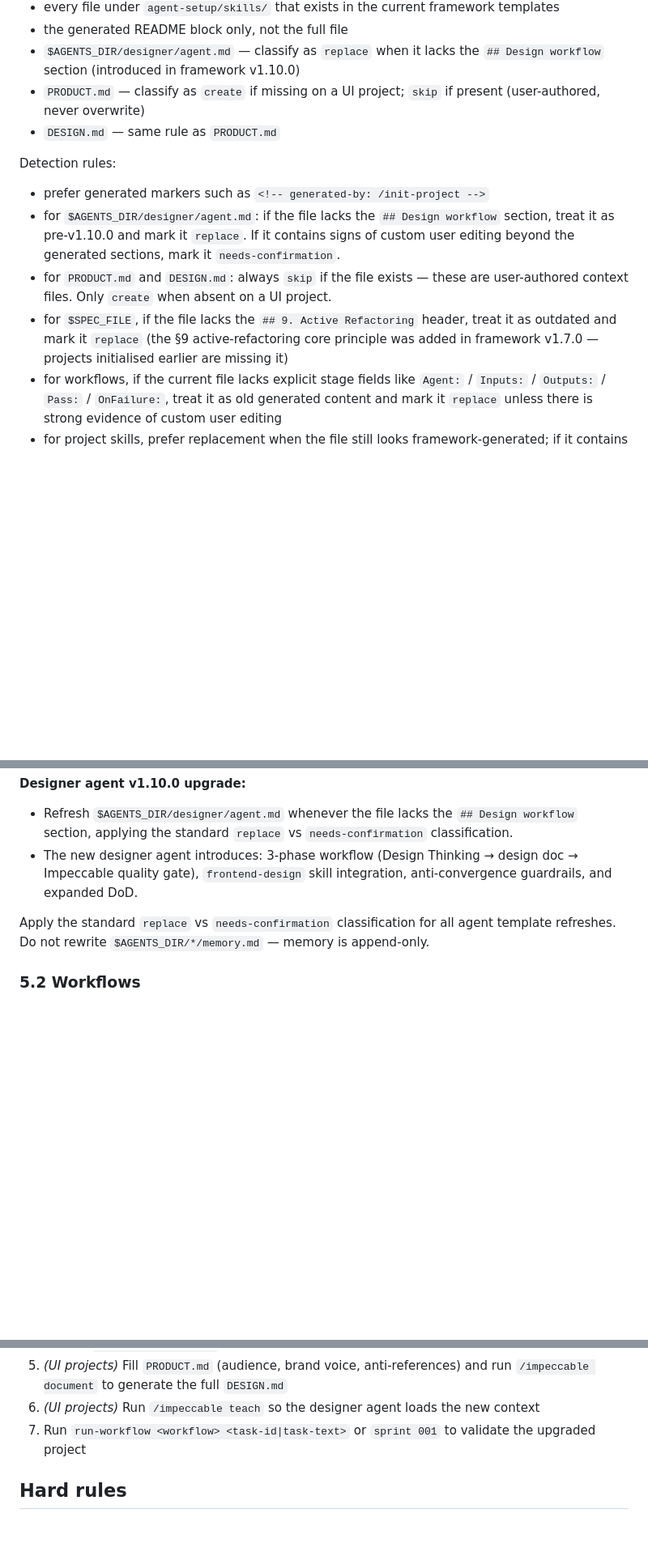
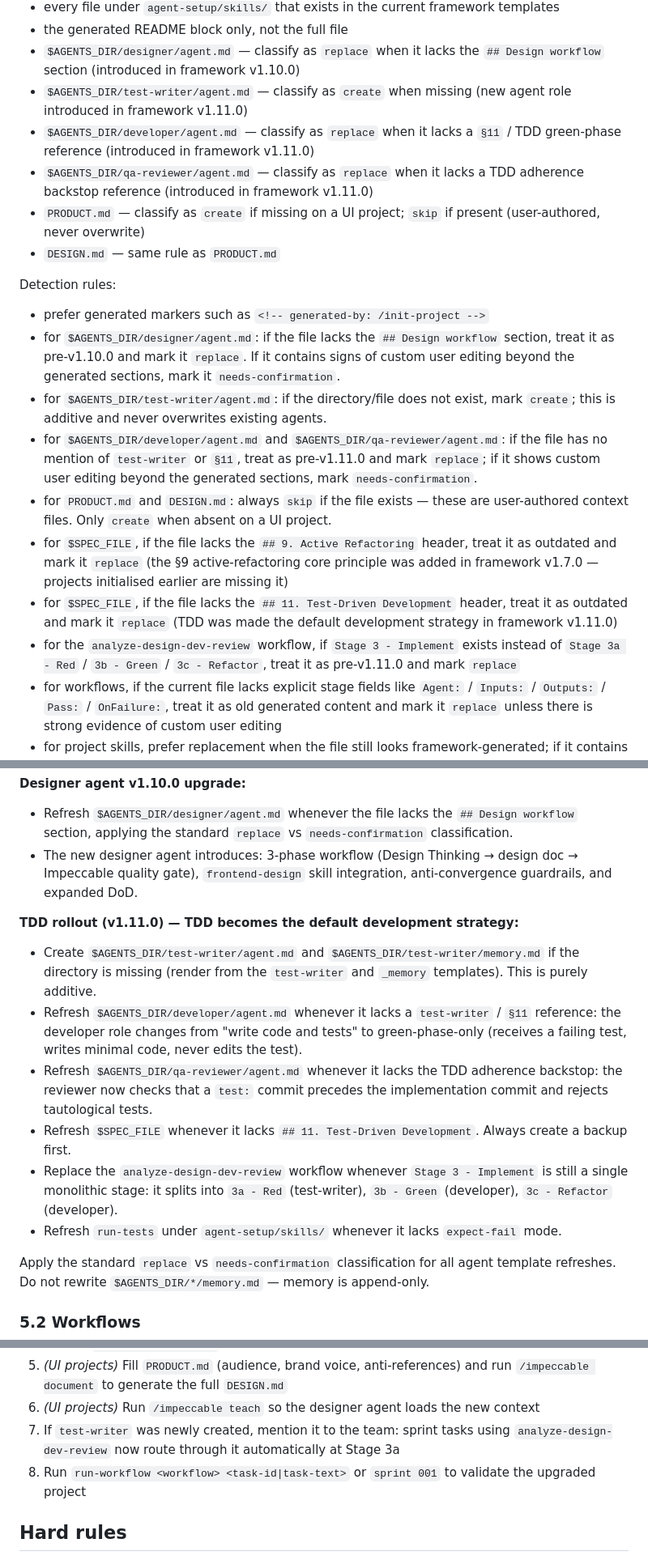
Before and after one commit to josias-koffi/agent-setup, a Markdown page: skills/upgrade-project.md, 3 parts joined by grey strips. Shown at 81% size. Drawn GitHub-style; blank space fills up the shorter version.

Commit message:
feat(tdd): add upgrade-project migration path for the TDD rollout
Existing projects get the test-writer agent created and the
developer/qa-reviewer templates, engineering-standards.md, and the
analyze-design-dev-review workflow refreshed to the v1.11.0 TDD format,
following the same classify/preview/backup flow used for the v1.10.0
designer upgrade.

```diff
--- a/skills/upgrade-project.md
+++ b/skills/upgrade-project.md
@@ -117,14 +117,21 @@ Managed paths:
 - every file under `agent-setup/skills/` that exists in the current framework templates
 - the generated README block only, not the full file
 - `$AGENTS_DIR/designer/agent.md` — classify as `replace` when it lacks the `## Design workflow` section (introduced in framework v1.10.0)
+- `$AGENTS_DIR/test-writer/agent.md` — classify as `create` when missing (new agent role introduced in framework v1.11.0)
+- `$AGENTS_DIR/developer/agent.md` — classify as `replace` when it lacks a `§11` / TDD green-phase reference (introduced in framework v1.11.0)
+- `$AGENTS_DIR/qa-reviewer/agent.md` — classify as `replace` when it lacks a TDD adherence backstop reference (introduced in framework v1.11.0)
 - `PRODUCT.md` — classify as `create` if missing on a UI project; `skip` if present (user-authored, never overwrite)
 - `DESIGN.md` — same rule as `PRODUCT.md`
 
 Detection rules:
 - prefer generated markers such as `<!-- generated-by: /init-project -->`
 - for `$AGENTS_DIR/designer/agent.md`: if the file lacks the `## Design workflow` section, treat it as pre-v1.10.0 and mark it `replace`. If it contains signs of custom user editing beyond the generated sections, mark it `needs-confirmation`.
+- for `$AGENTS_DIR/test-writer/agent.md`: if the directory/file does not exist, mark `create`; this is additive and never overwrites existing agents.
+- for `$AGENTS_DIR/developer/agent.md` and `$AGENTS_DIR/qa-reviewer/agent.md`: if the file has no mention of `test-writer` or `§11`, treat as pre-v1.11.0 and mark `replace`; if it shows custom user editing beyond the generated sections, mark `needs-confirmation`.
 - for `PRODUCT.md` and `DESIGN.md`: always `skip` if the file exists — these are user-authored context files. Only `create` when absent on a UI project.
 - for `$SPEC_FILE`, if the file lacks the `## 9. Active Refactoring` header, treat it as outdated and mark it `replace` (the §9 active-refactoring core principle was added in framework v1.7.0 — projects initialised earlier are missing it)
+- for `$SPEC_FILE`, if the file lacks the `## 11. Test-Driven Development` header, treat it as outdated and mark it `replace` (TDD was made the default development strategy in framework v1.11.0)
+- for the `analyze-design-dev-review` workflow, if `Stage 3 - Implement` exists instead of `Stage 3a - Red` / `3b - Green` / `3c - Refactor`, treat it as pre-v1.11.0 and mark `replace`
 - for workflows, if the current file lacks explicit stage fields like `Agent:` / `Inputs:` / `Outputs:` / `Pass:` / `OnFailure:`, treat it as old generated content and mark it `replace` unless there is strong evidence of custom user editing
 - for project skills, prefer replacement when the file still looks framework-generated; if it contains user-specific edits beyond stack adaptation, classify it `needs-confirmation`
 - for `.project/state.json`, preserve current values where possible; treat missing orchestration keys as migration targets, not as a reason to reset the whole file blindly
@@ -178,6 +185,14 @@ Create backups only for files that will actually be overwritten.
 **Designer agent v1.10.0 upgrade:**
 - Refresh `$AGENTS_DIR/designer/agent.md` whenever the file lacks the `## Design workflow` section, applying the standard `replace` vs `needs-confirmation` classification.
 - The new designer agent introduces: 3-phase workflow (Design Thinking → design doc → Impeccable quality gate), `frontend-design` skill integration, anti-convergence guardrails, and expanded DoD.
+
+**TDD rollout (v1.11.0) — TDD becomes the default development strategy:**
+- Create `$AGENTS_DIR/test-writer/agent.md` and `$AGENTS_DIR/test-writer/memory.md` if the directory is missing (render from the `test-writer` and `_memory` templates). This is purely additive.
+- Refresh `$AGENTS_DIR/developer/agent.md` whenever it lacks a `test-writer` / `§11` reference: the developer role changes from "write code and tests" to green-phase-only (receives a failing test, writes minimal code, never edits the test).
+- Refresh `$AGENTS_DIR/qa-reviewer/agent.md` whenever it lacks the TDD adherence backstop: the reviewer now checks that a `test:` commit precedes the implementation commit and rejects tautological tests.
+- Refresh `$SPEC_FILE` whenever it lacks `## 11. Test-Driven Development`. Always create a backup first.
+- Replace the `analyze-design-dev-review` workflow whenever `Stage 3 - Implement` is still a single monolithic stage: it splits into `3a - Red` (test-writer), `3b - Green` (developer), `3c - Refactor` (developer).
+- Refresh `run-tests` under `agent-setup/skills/` whenever it lacks `expect-fail` mode.
 
 Apply the standard `replace` vs `needs-confirmation` classification for all agent template refreshes. Do not rewrite `$AGENTS_DIR/*/memory.md` — memory is append-only.
 
@@ -293,7 +308,8 @@ Recommended next actions:
 4. Inspect `.project/state.json` orchestration fields
 5. *(UI projects)* Fill `PRODUCT.md` (audience, brand voice, anti-references) and run `/impeccable document` to generate the full `DESIGN.md`
 6. *(UI projects)* Run `/impeccable teach` so the designer agent loads the new context
-7. Run `run-workflow <workflow> <task-id|task-text>` or `sprint 001` to validate the upgraded project
+7. If `test-writer` was newly created, mention it to the team: sprint tasks using `analyze-design-dev-review` now route through it automatically at Stage 3a
+8. Run `run-workflow <workflow> <task-id|task-text>` or `sprint 001` to validate the upgraded project
 
 ## Hard rules
 - Never touch files outside the managed core paths listed above
```
